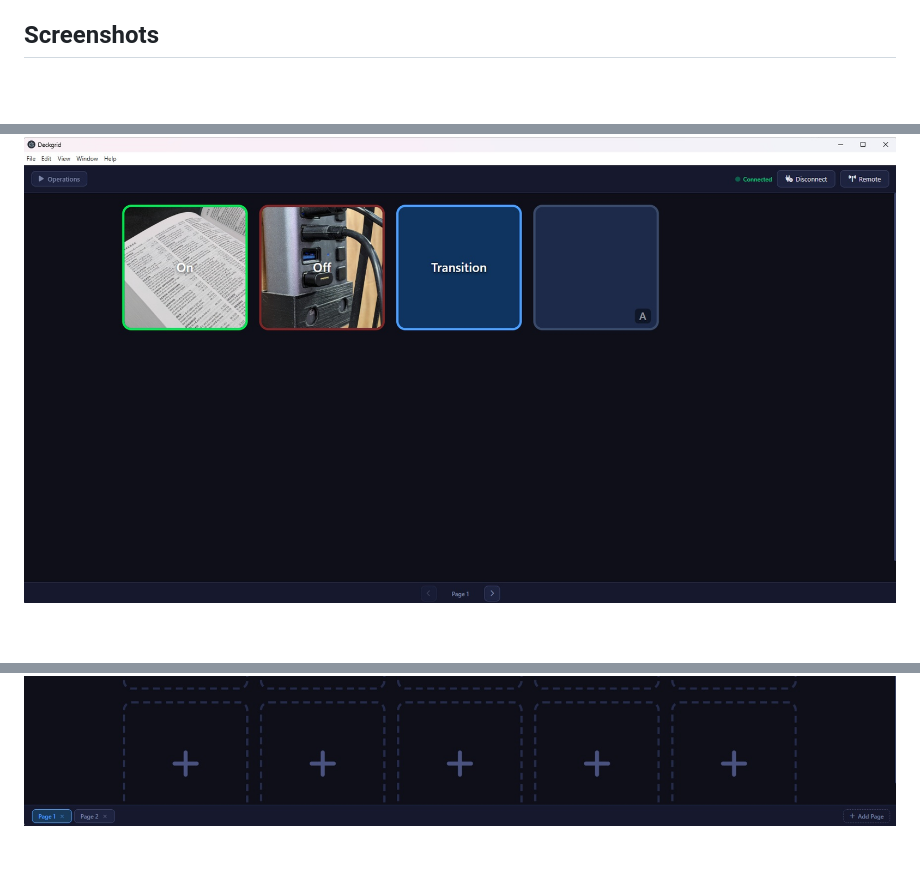
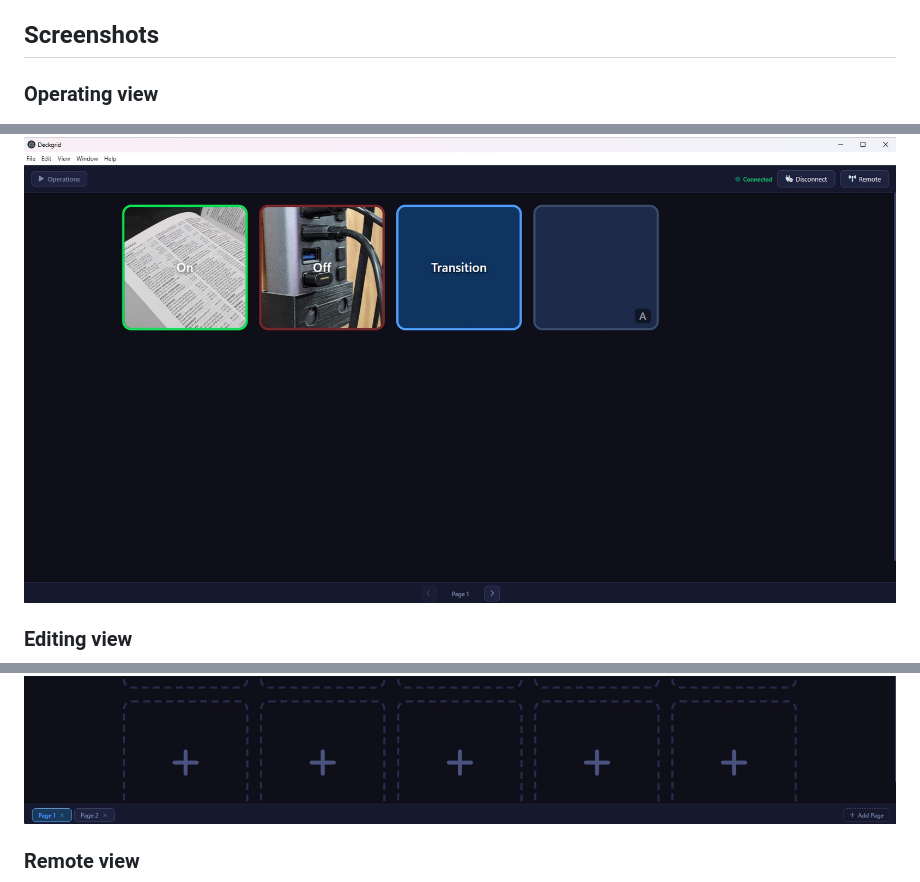
Before and after one commit to pete1450/Deckgrid, a Markdown page: README.md, 3 parts joined by grey strips. Drawn GitHub-style; blank space fills up the shorter version.

Commit message:
Add screenshots to README for different views
Added screenshots for operating, editing, and remote views.

```diff
--- a/README.md
+++ b/README.md
@@ -23,8 +23,13 @@ I didn't like any of the other options that either cost too much or had annoying
 - **Persistent configuration** - your grid layout and all button settings are saved automatically and restored on next launch.
 
 ## Screenshots
+### Operating view
 ![Operations view](deckgridop.jpg)
+
+### Editing view
 ![Edit view](deckgridedit.jpg)
+
+### Remote view
 ![Remote view](deckgridremote.jpg)
 
 ## Requirements
```
